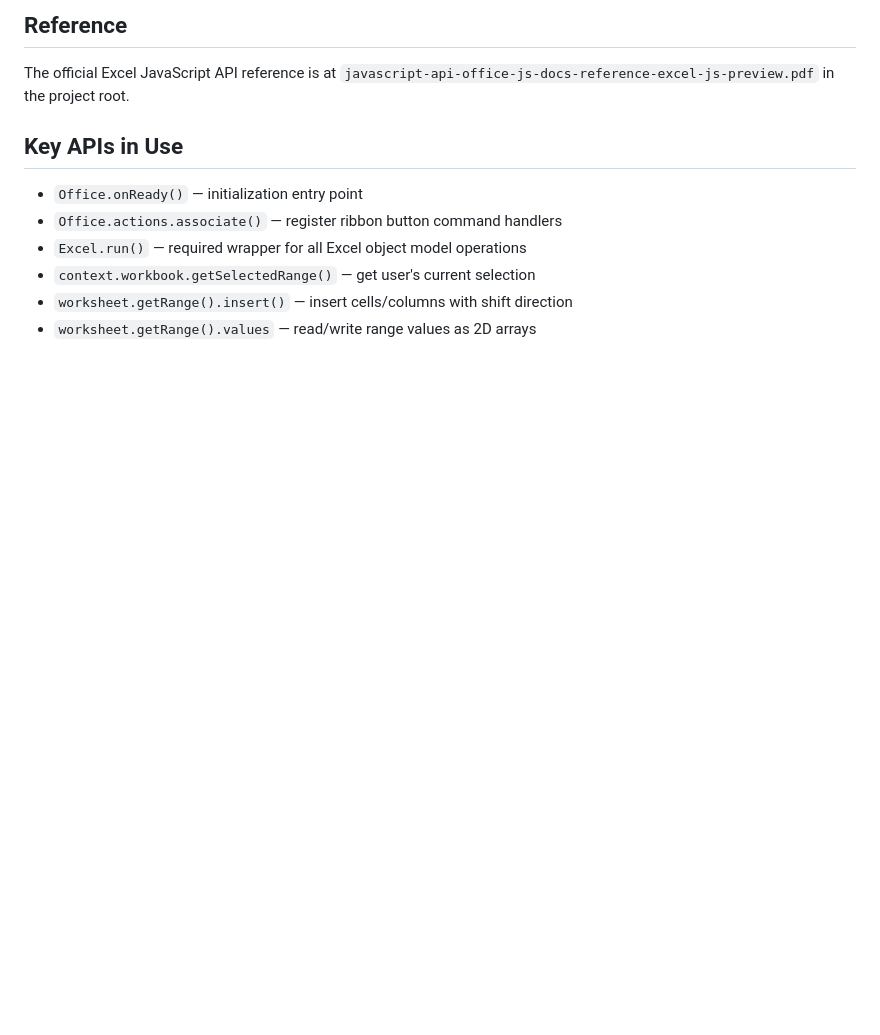
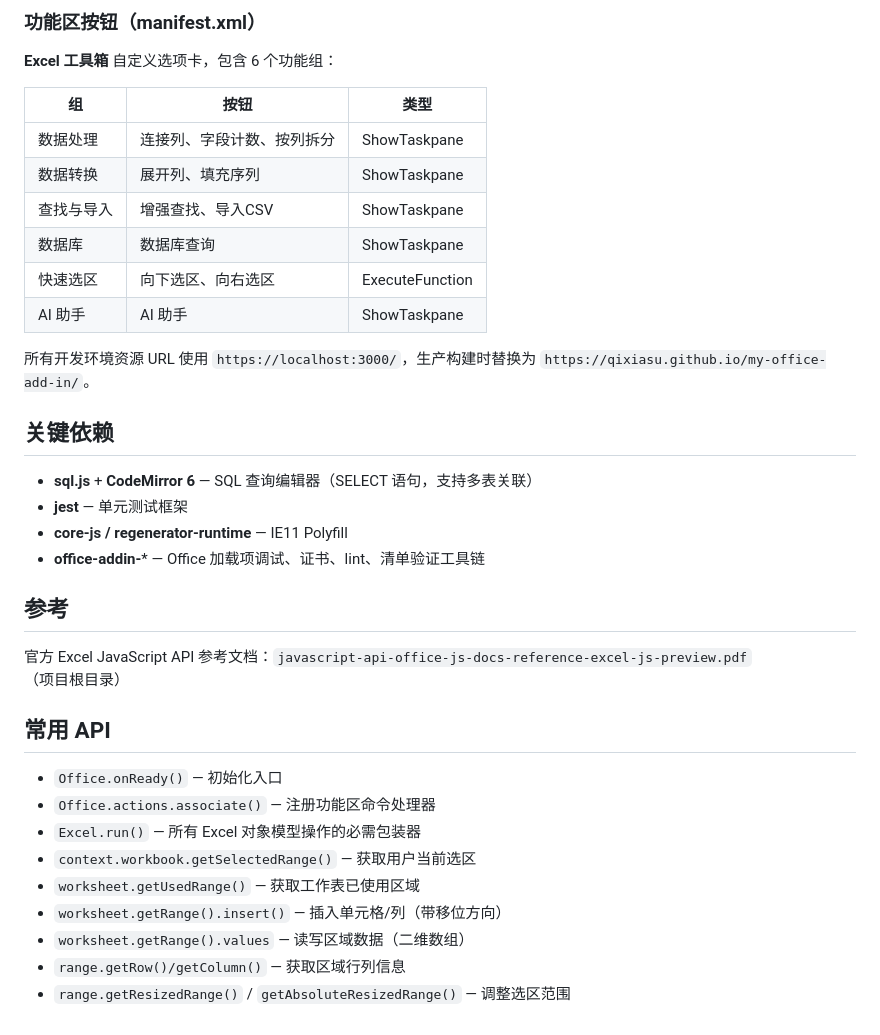
Before and after one commit to qixiasu/my-office-add-in, a Markdown page: CLAUDE.md, the part around one of its changes. GitHub-like rendering; blank space fills up the shorter version.

Commit message:
docs: 更新 CLAUDE.md 文件，翻译项目概述、命令和架构部分

```diff
--- a/CLAUDE.md
+++ b/CLAUDE.md
@@ -68,13 +87,38 @@ assets/               # Icons referenced in manifest
 
-## Reference
+### 功能区按钮（manifest.xml）
 
-The official Excel JavaScript API reference is at `javascript-api-office-js-docs-reference-excel-js-preview.pdf` in the project root.
+**Excel 工具箱** 自定义选项卡，包含 6 个功能组：
 
-## Key APIs in Use
+| 组 | 按钮 | 类型 |
+|---|---|---|
+| 数据处理 | 连接列、字段计数、按列拆分 | ShowTaskpane |
+| 数据转换 | 展开列、填充序列 | ShowTaskpane |
+| 查找与导入 | 增强查找、导入CSV | ShowTaskpane |
+| 数据库 | 数据库查询 | ShowTaskpane |
+| 快速选区 | 向下选区、向右选区 | ExecuteFunction |
+| AI 助手 | AI 助手 | ShowTaskpane |
 
-- `Office.onReady()` — initialization entry point
-- `Office.actions.associate()` — register ribbon button command handlers
-- `Excel.run()` — required wrapper for all Excel object model operations
-- `context.workbook.getSelectedRange()` — get user's current selection
-- `worksheet.getRange().insert()` — insert cells/columns with shift direction
-- `worksheet.getRange().values` — read/write range values as 2D arrays
+所有开发环境资源 URL 使用 `https://localhost:3000/`，生产构建时替换为 `https://qixiasu.github.io/my-office-add-in/`。
+
+## 关键依赖
+
+- **sql.js** + **CodeMirror 6** — SQL 查询编辑器（SELECT 语句，支持多表关联）
+- **jest** — 单元测试框架
+- **core-js / regenerator-runtime** — IE11 Polyfill
+- **office-addin-*** — Office 加载项调试、证书、lint、清单验证工具链
+
+## 参考
+
+官方 Excel JavaScript API 参考文档：`javascript-api-office-js-docs-reference-excel-js-preview.pdf`（项目根目录）
+
+## 常用 API
+
+- `Office.onReady()` — 初始化入口
+- `Office.actions.associate()` — 注册功能区命令处理器
+- `Excel.run()` — 所有 Excel 对象模型操作的必需包装器
+- `context.workbook.getSelectedRange()` — 获取用户当前选区
+- `worksheet.getUsedRange()` — 获取工作表已使用区域
+- `worksheet.getRange().insert()` — 插入单元格/列（带移位方向）
+- `worksheet.getRange().values` — 读写区域数据（二维数组）
+- `range.getRow()/getColumn()` — 获取区域行列信息
+- `range.getResizedRange()` / `getAbsoluteResizedRange()` — 调整选区范围
```
Also changed, not shown: other parts of CLAUDE.md (+63 -44 lines).
